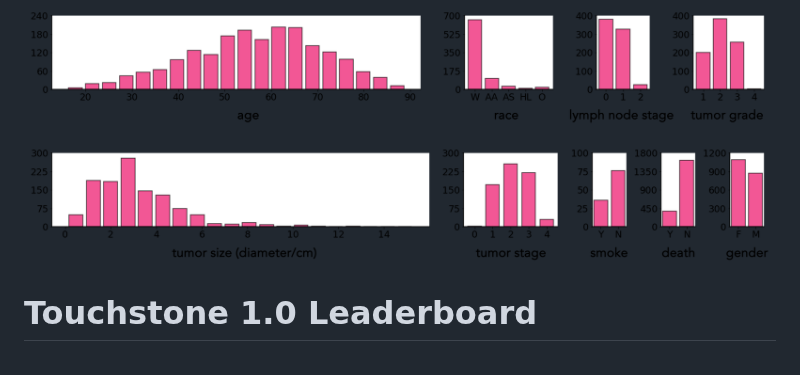
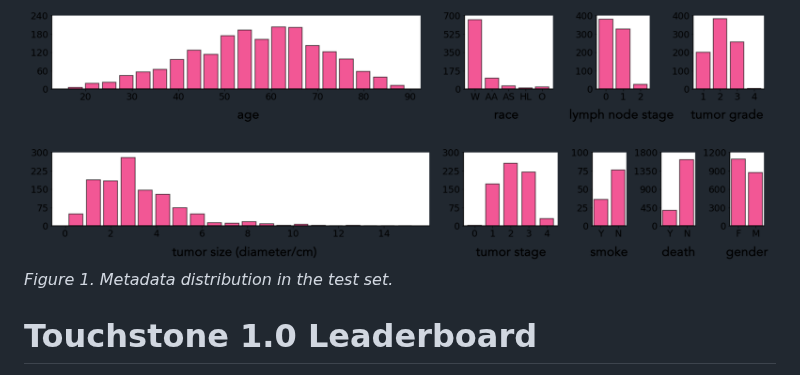
Before and after one commit to MrGiovanni/Touchstone, a Markdown page: README.md, the part around the change. Drawn GitHub-style.

```diff
--- a/README.md
+++ b/README.md
@@ -36,6 +36,8 @@ We present Touchstone, a large-scale  medical segmentation benchmark based on an
 <div align="center">
   <img src="utils/fig_metadata.png" alt="metadata" width="100%">
 </div>
+
+*Figure 1. Metadata distribution in the test set.*
 
 # Touchstone 1.0 Leaderboard
 
```
